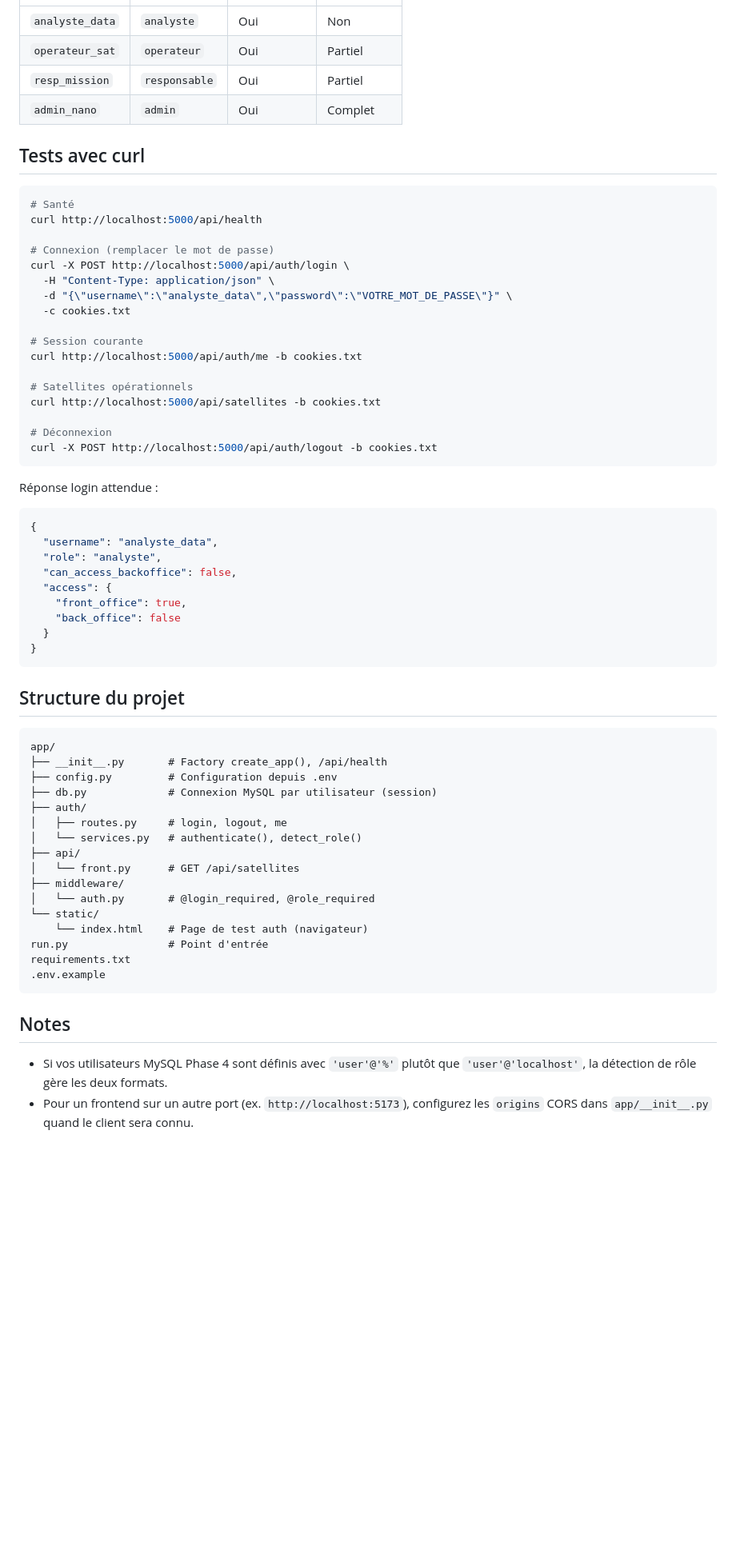
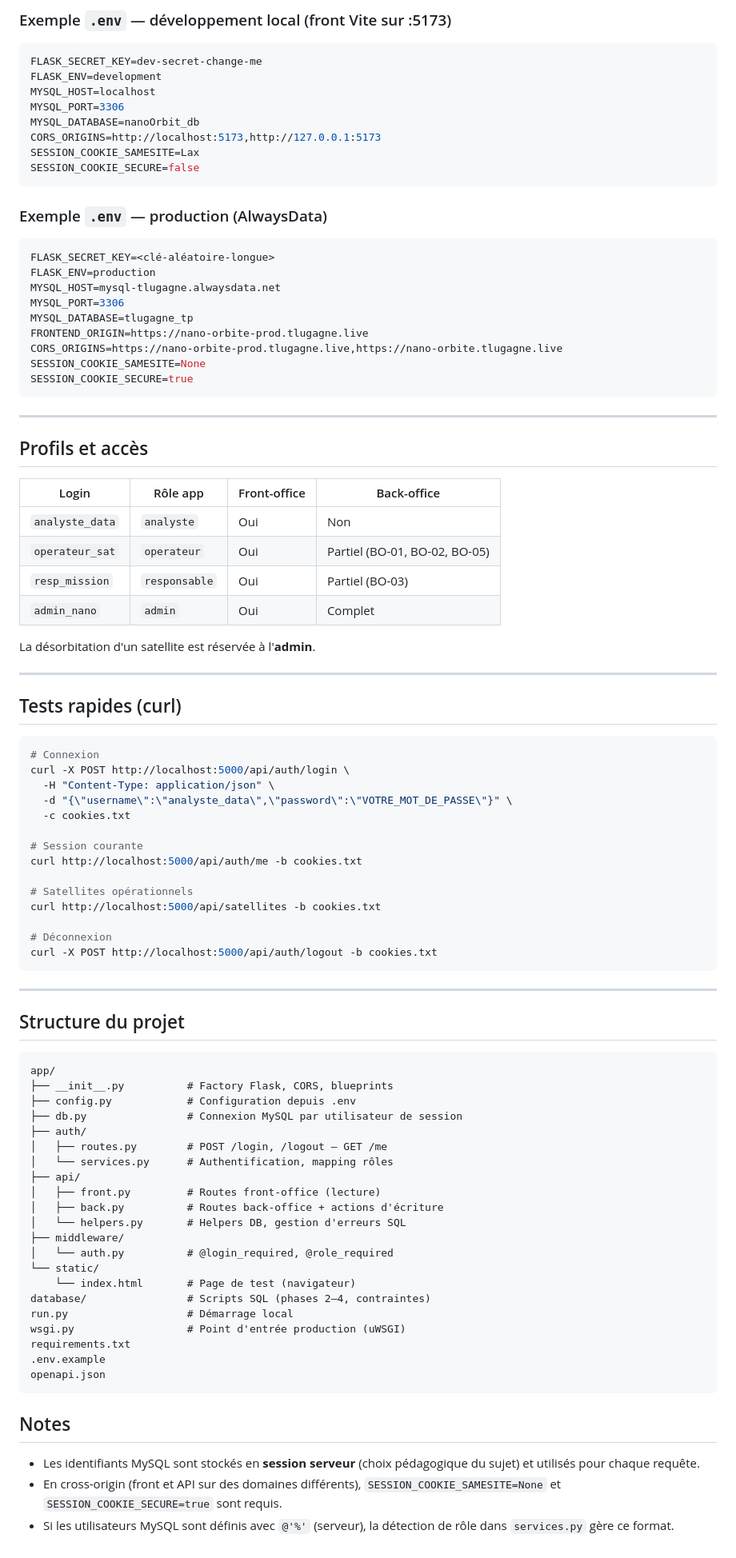
Before and after one commit to TheoLugagne/NanoOrbit-back, a Markdown page: README.md, the part around one of its changes. Shown at 80% size. Rendered like a GitHub page; blank space fills up the shorter version.

````diff
--- a/README.md
+++ b/README.md
@@ -79,15 +149,49 @@ flask --app run run
+### Exemple `.env` — développement local (front Vite sur :5173)
+
+```env
+FLASK_SECRET_KEY=dev-secret-change-me
+FLASK_ENV=development
+MYSQL_HOST=localhost
+MYSQL_PORT=3306
+MYSQL_DATABASE=nanoOrbit_db
+CORS_ORIGINS=http://localhost:5173,http://127.0.0.1:5173
+SESSION_COOKIE_SAMESITE=Lax
+SESSION_COOKIE_SECURE=false
+```
+
+### Exemple `.env` — production (AlwaysData)
+
+```env
+FLASK_SECRET_KEY=<clé-aléatoire-longue>
+FLASK_ENV=production
+MYSQL_HOST=mysql-tlugagne.alwaysdata.net
+MYSQL_PORT=3306
+MYSQL_DATABASE=tlugagne_tp
+FRONTEND_ORIGIN=https://nano-orbite-prod.tlugagne.live
+CORS_ORIGINS=https://nano-orbite-prod.tlugagne.live,https://nano-orbite.tlugagne.live
+SESSION_COOKIE_SAMESITE=None
+SESSION_COOKIE_SECURE=true
+```
+
+---
+
+## Profils et accès
+
+| Login | Rôle app | Front-office | Back-office |
+|-------|----------|--------------|-------------|
 | `analyste_data` | `analyste` | Oui | Non |
-| `operateur_sat` | `operateur` | Oui | Partiel |
-| `resp_mission` | `responsable` | Oui | Partiel |
+| `operateur_sat` | `operateur` | Oui | Partiel (BO-01, BO-02, BO-05) |
+| `resp_mission` | `responsable` | Oui | Partiel (BO-03) |
 | `admin_nano` | `admin` | Oui | Complet |
 
-## Tests avec curl
+La désorbitation d'un satellite est réservée à l'**admin**.
+
+---
+
+## Tests rapides (curl)
 
 ```bash
-# Santé
-curl http://localhost:5000/api/health
-
-# Connexion (remplacer le mot de passe)
+# Connexion
 curl -X POST http://localhost:5000/api/auth/login \
   -H "Content-Type: application/json" \
   -d "{\"username\":\"analyste_data\",\"password\":\"VOTRE_MOT_DE_PASSE\"}" \
@@ -103,42 +207,36 @@ curl http://localhost:5000/api/satellites -b cookies.txt
 curl -X POST http://localhost:5000/api/auth/logout -b cookies.txt
 ```
 
-Réponse login attendue :
-
-```json
-{
-  "username": "analyste_data",
-  "role": "analyste",
-  "can_access_backoffice": false,
-  "access": {
-    "front_office": true,
-    "back_office": false
-  }
-}
-```
+---
 
 ## Structure du projet
 
 ```
 app/
-├── __init__.py       # Factory create_app(), /api/health
-├── config.py         # Configuration depuis .env
-├── db.py             # Connexion MySQL par utilisateur (session)
+├── __init__.py          # Factory Flask, CORS, blueprints
+├── config.py            # Configuration depuis .env
+├── db.py                # Connexion MySQL par utilisateur de session
 ├── auth/
-│   ├── routes.py     # login, logout, me
-│   └── services.py   # authenticate(), detect_role()
+│   ├── routes.py        # POST /login, /logout — GET /me
+│   └── services.py      # Authentification, mapping rôles
 ├── api/
-│   └── front.py      # GET /api/satellites
+│   ├── front.py         # Routes front-office (lecture)
+│   ├── back.py          # Routes back-office + actions d'écriture
+│   └── helpers.py       # Helpers DB, gestion d'erreurs SQL
 ├── middleware/
-│   └── auth.py       # @login_required, @role_required
+│   └── auth.py          # @login_required, @role_required
 └── static/
-    └── index.html    # Page de test auth (navigateur)
-run.py                # Point d'entrée
+    └── index.html       # Page de test (navigateur)
+database/                # Scripts SQL (phases 2–4, contraintes)
+run.py                   # Démarrage local
+wsgi.py                  # Point d'entrée production (uWSGI)
 requirements.txt
 .env.example
+openapi.json
 ```
 
 ## Notes
 
-- Si vos utilisateurs MySQL Phase 4 sont définis avec `'user'@'%'` plutôt que `'user'@'localhost'`, la détection de rôle gère les deux formats.
-- Pour un frontend sur un autre port (ex. `http://localhost:5173`), configurez les `origins` CORS dans `app/__init__.py` quand le client sera connu.
+- Les identifiants MySQL sont stockés en **session serveur** (choix pédagogique du sujet) et utilisés pour chaque requête.
+- En cross-origin (front et API sur des domaines différents), `SESSION_COOKIE_SAMESITE=None` et `SESSION_COOKIE_SECURE=true` sont requis.
+- Si les utilisateurs MySQL sont définis avec `@'%'` (serveur), la détection de rôle dans `services.py` gère ce format.
````
Also changed, not shown: other parts of README.md (+103 -33 lines).
